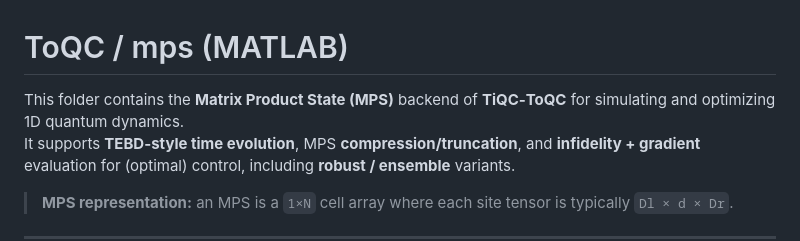
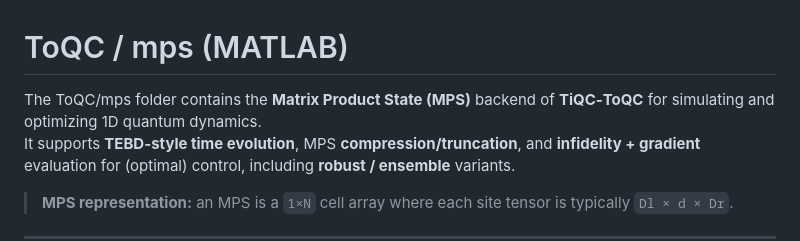
Before and after one commit to lehnqt/TiQC-ToQC, a Markdown page: ToQC/README_ToQC_mps.md, the part around the change. Rendered like a GitHub page.

```diff
--- a/ToQC/README_ToQC_mps.md
+++ b/ToQC/README_ToQC_mps.md
@@ -1,6 +1,6 @@
 # ToQC / mps (MATLAB)
 
-This folder contains the **Matrix Product State (MPS)** backend of **TiQC‑ToQC** for simulating and optimizing 1D quantum dynamics.
+The ToQC/mps folder contains the **Matrix Product State (MPS)** backend of **TiQC‑ToQC** for simulating and optimizing 1D quantum dynamics.
 It supports **TEBD-style time evolution**, MPS **compression/truncation**, and **infidelity + gradient** evaluation for (optimal) control, including **robust / ensemble** variants.
 
 > **MPS representation:** an MPS is a `1×N` cell array where each site tensor is typically `Dl × d × Dr`.
```
